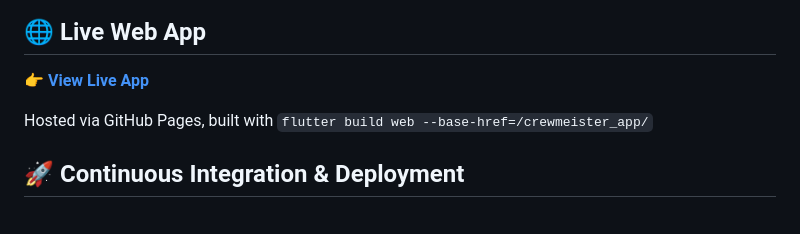
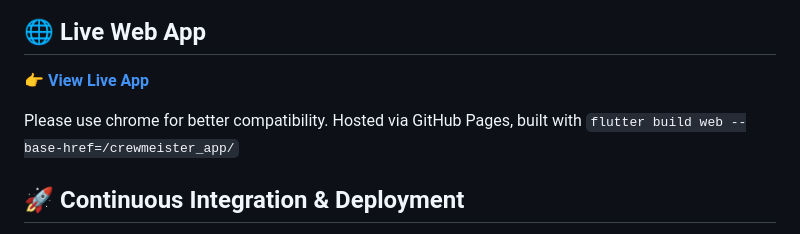
Before and after one commit to kartikeyaa-k/crewmeister_app, a Markdown page: README.md, the part around the change. Drawn GitHub-style.

Commit message:
refactor : readme.md

```diff
--- a/README.md
+++ b/README.md
@@ -16,6 +16,7 @@ This Flutter app ties together all internal packages—including absence_manager
 
 👉 [**View Live App**](https://kartikeyaa-k.github.io/crewmeister_app/)
 
+Please use chrome for better compatibility.
 Hosted via GitHub Pages, built with `flutter build web --base-href=/crewmeister_app/`
 
 ## 🚀 Continuous Integration & Deployment
```
